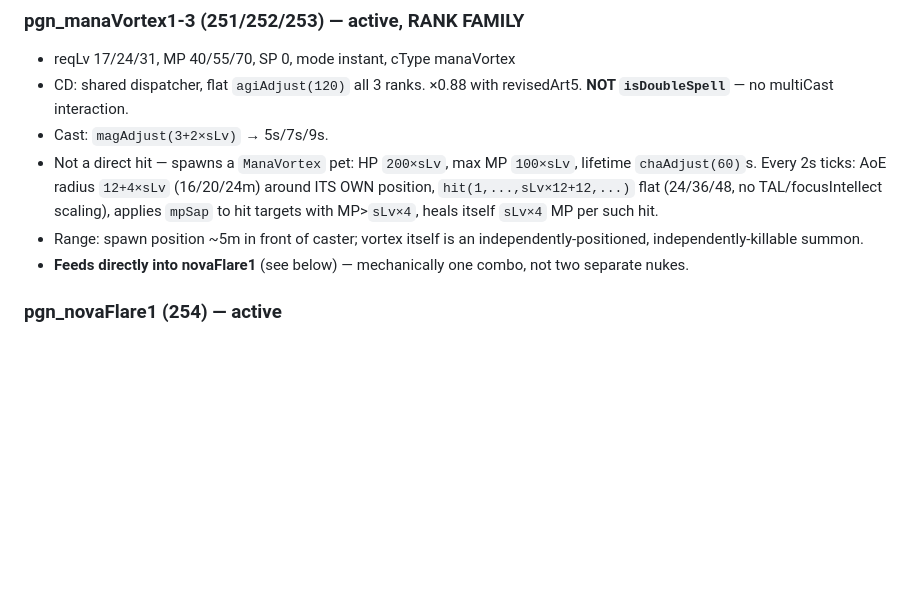
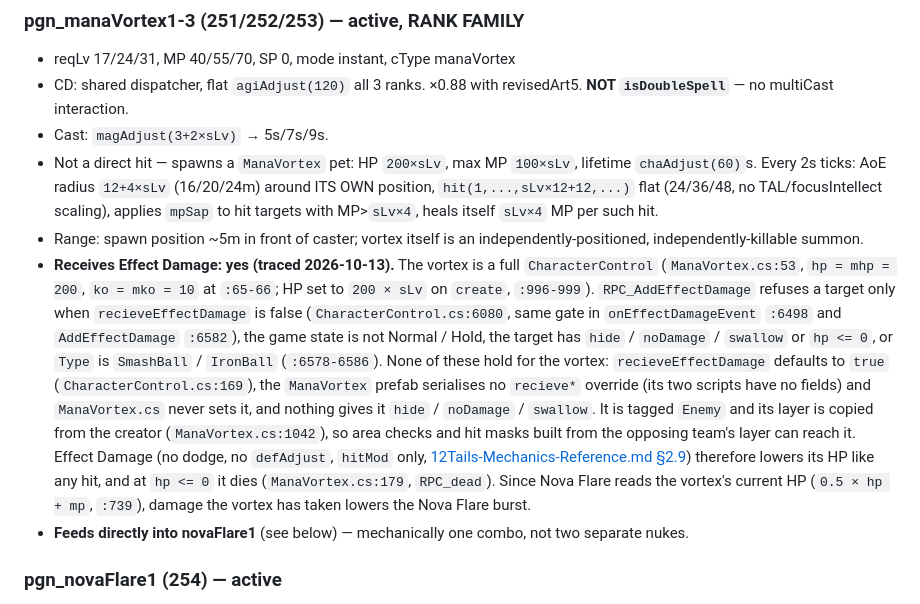
Before and after one commit to jumpptty/12tails, a Markdown page: 12t_reference/penguin-skill-reference.md, the part around the change. Drawn GitHub-style; blank space fills up the shorter version.

Commit message:
docs(penguin): Mana Vortex can receive Effect Damage (gate traced in CharacterControl, none applies to the vortex)
Co-Authored-By: Claude Sonnet 5.5 <noreply@anthropic.com>

```diff
--- a/12t_reference/penguin-skill-reference.md
+++ b/12t_reference/penguin-skill-reference.md
@@ -307,6 +307,7 @@ memory of this file, if a number looks off. One Penguin-specific override: `agiA
 - Cast: `magAdjust(3+2×sLv)` → 5s/7s/9s.
 - Not a direct hit — spawns a `ManaVortex` pet: HP `200×sLv`, max MP `100×sLv`, lifetime `chaAdjust(60)`s. Every 2s ticks: AoE radius `12+4×sLv` (16/20/24m) around ITS OWN position, `hit(1,...,sLv×12+12,...)` flat (24/36/48, no TAL/focusIntellect scaling), applies `mpSap` to hit targets with MP>`sLv×4`, heals itself `sLv×4` MP per such hit.
 - Range: spawn position ~5m in front of caster; vortex itself is an independently-positioned, independently-killable summon.
+- **Receives Effect Damage: yes (traced 2026-10-13).** The vortex is a full `CharacterControl` (`ManaVortex.cs:53`, `hp = mhp = 200`, `ko = mko = 10` at `:65-66`; HP set to `200 × sLv` on `create`, `:996-999`). `RPC_AddEffectDamage` refuses a target only when `recieveEffectDamage` is false (`CharacterControl.cs:6080`, same gate in `onEffectDamageEvent` `:6498` and `AddEffectDamage` `:6582`), the game state is not Normal / Hold, the target has `hide` / `noDamage` / `swallow` or `hp <= 0`, or `Type` is `SmashBall` / `IronBall` (`:6578-6586`). None of these hold for the vortex: `recieveEffectDamage` defaults to `true` (`CharacterControl.cs:169`), the `ManaVortex` prefab serialises no `recieve*` override (its two scripts have no fields) and `ManaVortex.cs` never sets it, and nothing gives it `hide` / `noDamage` / `swallow`. It is tagged `Enemy` and its layer is copied from the creator (`ManaVortex.cs:1042`), so area checks and hit masks built from the opposing team's layer can reach it. Effect Damage (no dodge, no `defAdjust`, `hitMod` only, [12Tails-Mechanics-Reference.md §2.9](12Tails-Mechanics-Reference.md#29-damage-routing-hit-vs-direct-rpc_adddamage-vs-rpc_addeffectdamage-verified-2026-09-24)) therefore lowers its HP like any hit, and at `hp <= 0` it dies (`ManaVortex.cs:179`, `RPC_dead`). Since Nova Flare reads the vortex's current HP (`0.5 × hp + mp`, `:739`), damage the vortex has taken lowers the Nova Flare burst.
 - **Feeds directly into novaFlare1** (see below) — mechanically one combo, not two separate nukes.
 
 ### pgn_novaFlare1 (254) — active
```
